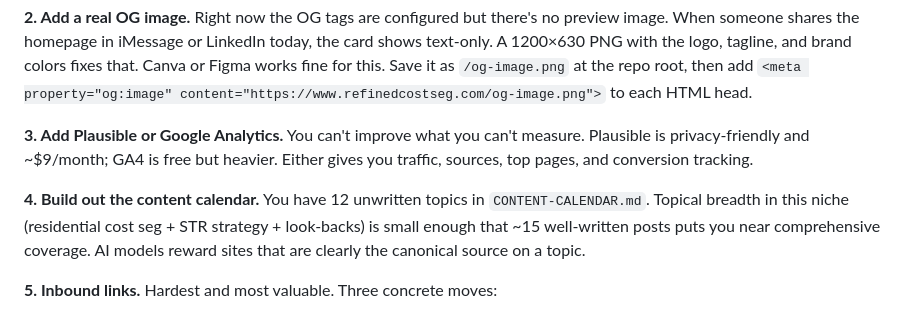
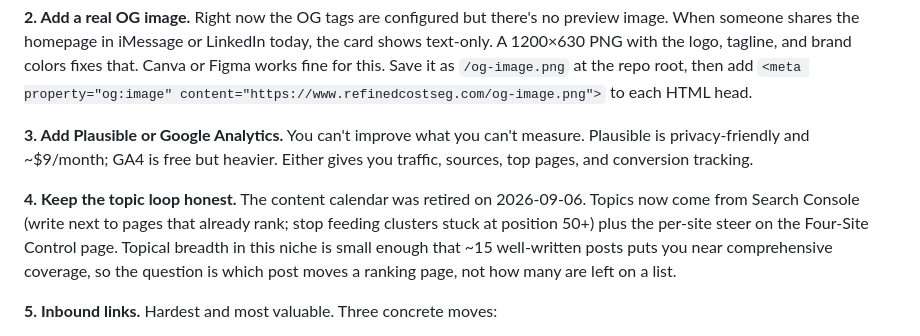
Before and after one commit to Refined-Cost-Seg/refined-cost-seg, a Markdown page: SEO-BEST-PRACTICES.md, the part around the change. Drawn GitHub-style.

Commit message:
docs: retire the content calendar — SEO-BEST-PRACTICES.md

```diff
--- a/SEO-BEST-PRACTICES.md
+++ b/SEO-BEST-PRACTICES.md
@@ -62,7 +62,7 @@ Five things, in rough order of impact:
 
 **3. Add Plausible or Google Analytics.** You can't improve what you can't measure. Plausible is privacy-friendly and ~$9/month; GA4 is free but heavier. Either gives you traffic, sources, top pages, and conversion tracking.
 
-**4. Build out the content calendar.** You have 12 unwritten topics in `CONTENT-CALENDAR.md`. Topical breadth in this niche (residential cost seg + STR strategy + look-backs) is small enough that ~15 well-written posts puts you near comprehensive coverage. AI models reward sites that are clearly the canonical source on a topic.
+**4. Keep the topic loop honest.** The content calendar was retired on 2026-09-06. Topics now come from Search Console (write next to pages that already rank; stop feeding clusters stuck at position 50+) plus the per-site steer on the Four-Site Control page. Topical breadth in this niche is small enough that ~15 well-written posts puts you near comprehensive coverage, so the question is which post moves a ranking page, not how many are left on a list.
 
 **5. Inbound links.** Hardest and most valuable. Three concrete moves:
    - Write a guest post for one of Eugene's tax-CPE / EA-community publications
```
